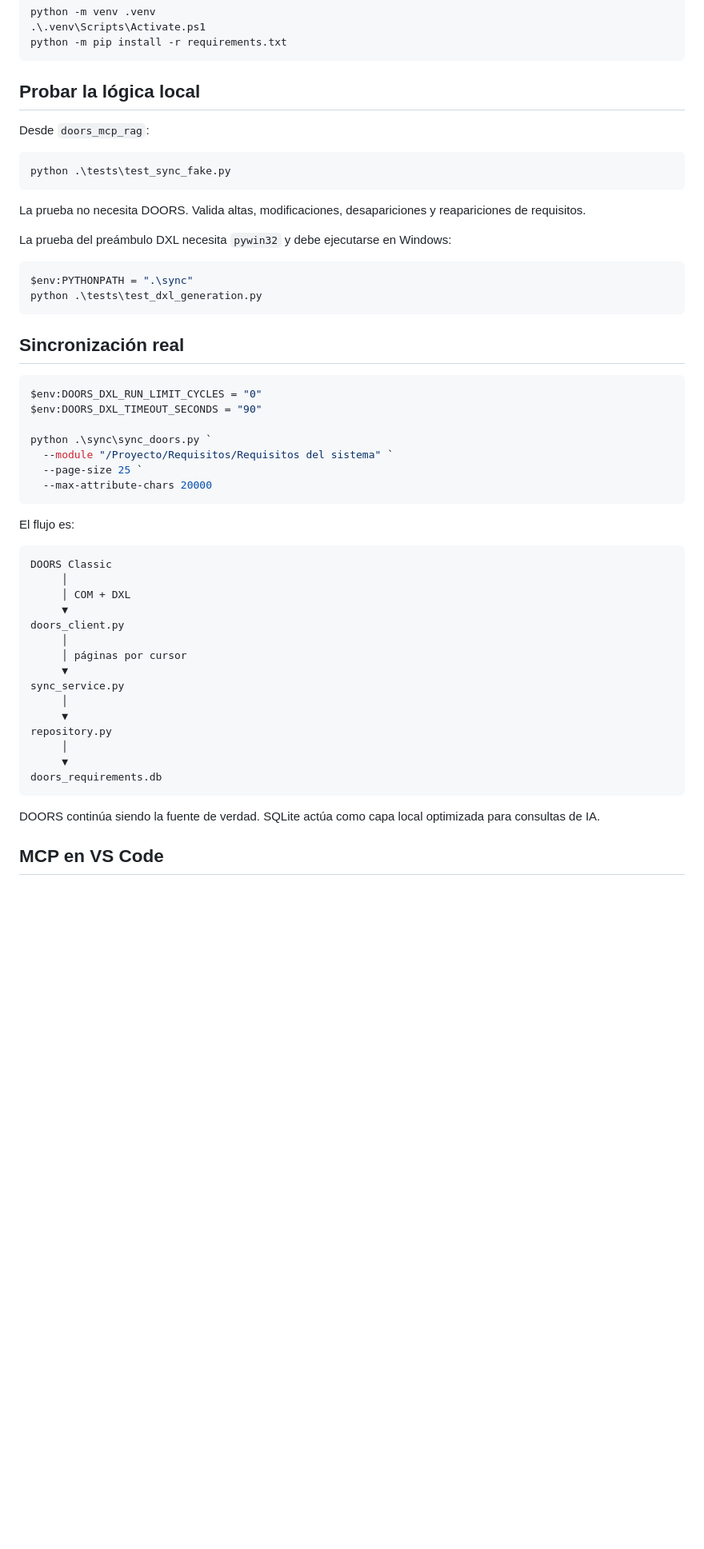
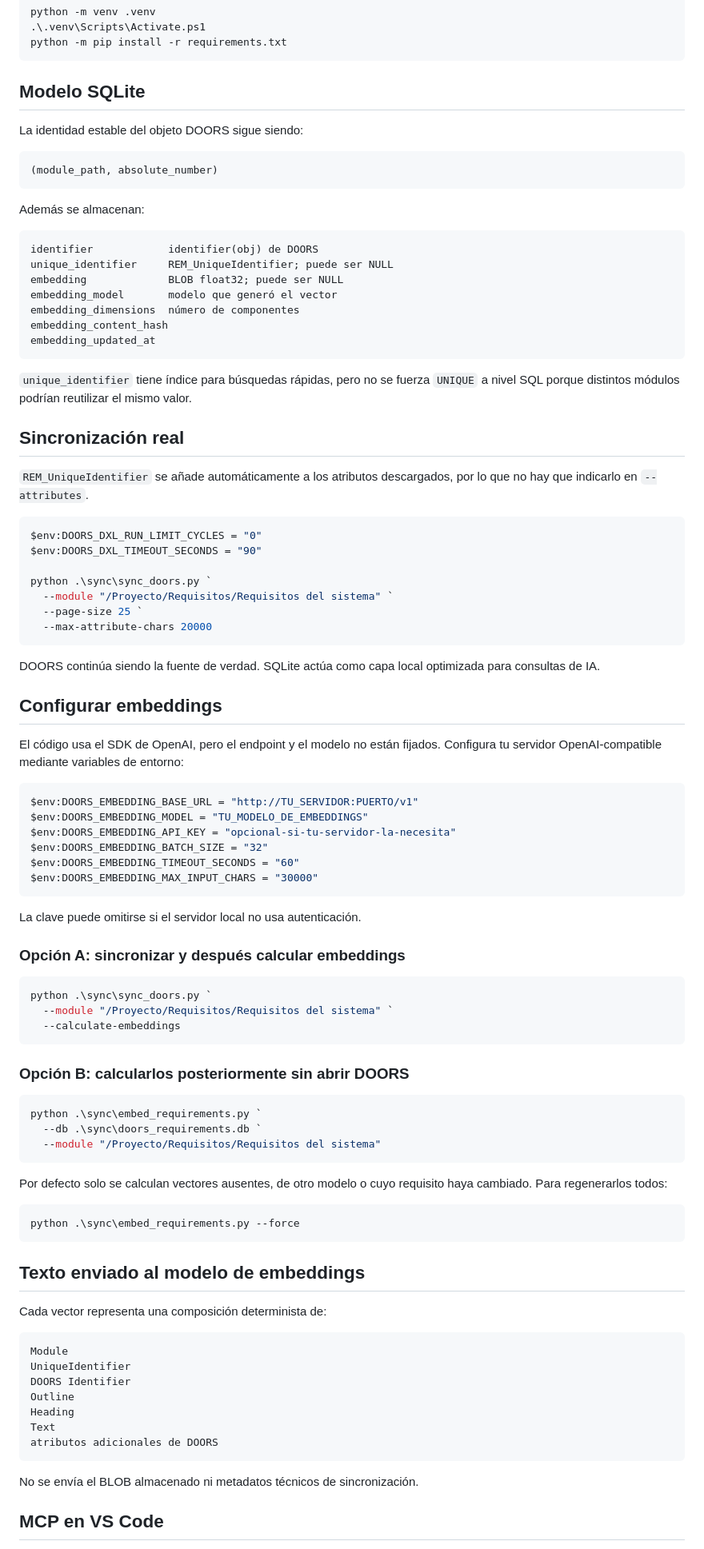
Before and after one commit to joseayebenes/pruebas, a Markdown page: doors_mcp_rag/README.md, the part around one of its changes. Shown at 80% size. GitHub-like rendering; blank space fills up the shorter version.

Commit message:
Document UniqueIdentifier and embedding workflow

````diff
--- a/doors_mcp_rag/README.md
+++ b/doors_mcp_rag/README.md
@@ -67,24 +67,31 @@ python -m venv .venv
 python -m pip install -r requirements.txt
 ```
 
-## Probar la lógica local
+## Modelo SQLite
 
-Desde `doors_mcp_rag`:
+La identidad estable del objeto DOORS sigue siendo:
 
-```powershell
-python .\tests\test_sync_fake.py
+```text
+(module_path, absolute_number)
 ```
 
-La prueba no necesita DOORS. Valida altas, modificaciones, desapariciones y reapariciones de requisitos.
+Además se almacenan:
 
-La prueba del preámbulo DXL necesita `pywin32` y debe ejecutarse en Windows:
-
-```powershell
-$env:PYTHONPATH = ".\sync"
-python .\tests\test_dxl_generation.py
+```text
+identifier            identifier(obj) de DOORS
+unique_identifier     REM_UniqueIdentifier; puede ser NULL
+embedding             BLOB float32; puede ser NULL
+embedding_model       modelo que generó el vector
+embedding_dimensions  número de componentes
+embedding_content_hash
+embedding_updated_at
 ```
 
+`unique_identifier` tiene índice para búsquedas rápidas, pero no se fuerza `UNIQUE` a nivel SQL porque distintos módulos podrían reutilizar el mismo valor.
+
 ## Sincronización real
+
+`REM_UniqueIdentifier` se añade automáticamente a los atributos descargados, por lo que no hay que indicarlo en `--attributes`.
 
 ```powershell
 $env:DOORS_DXL_RUN_LIMIT_CYCLES = "0"
@@ -96,27 +103,60 @@ python .\sync\sync_doors.py `
   --max-attribute-chars 20000
 ```
 
-El flujo es:
+DOORS continúa siendo la fuente de verdad. SQLite actúa como capa local optimizada para consultas de IA.
+
+## Configurar embeddings
+
+El código usa el SDK de OpenAI, pero el endpoint y el modelo no están fijados. Configura tu servidor OpenAI-compatible mediante variables de entorno:
+
+```powershell
+$env:DOORS_EMBEDDING_BASE_URL = "http://TU_SERVIDOR:PUERTO/v1"
+$env:DOORS_EMBEDDING_MODEL = "TU_MODELO_DE_EMBEDDINGS"
+$env:DOORS_EMBEDDING_API_KEY = "opcional-si-tu-servidor-la-necesita"
+$env:DOORS_EMBEDDING_BATCH_SIZE = "32"
+$env:DOORS_EMBEDDING_TIMEOUT_SECONDS = "60"
+$env:DOORS_EMBEDDING_MAX_INPUT_CHARS = "30000"
+```
+
+La clave puede omitirse si el servidor local no usa autenticación.
+
+### Opción A: sincronizar y después calcular embeddings
+
+```powershell
+python .\sync\sync_doors.py `
+  --module "/Proyecto/Requisitos/Requisitos del sistema" `
+  --calculate-embeddings
+```
+
+### Opción B: calcularlos posteriormente sin abrir DOORS
+
+```powershell
+python .\sync\embed_requirements.py `
+  --db .\sync\doors_requirements.db `
+  --module "/Proyecto/Requisitos/Requisitos del sistema"
+```
+
+Por defecto solo se calculan vectores ausentes, de otro modelo o cuyo requisito haya cambiado. Para regenerarlos todos:
+
+```powershell
+python .\sync\embed_requirements.py --force
+```
+
+## Texto enviado al modelo de embeddings
+
+Cada vector representa una composición determinista de:
 
 ```text
-DOORS Classic
-     │
-     │ COM + DXL
-     ▼
-doors_client.py
-     │
-     │ páginas por cursor
-     ▼
-sync_service.py
-     │
-     ▼
-repository.py
-     │
-     ▼
-doors_requirements.db
+Module
+UniqueIdentifier
+DOORS Identifier
+Outline
+Heading
+Text
+atributos adicionales de DOORS
 ```
 
-DOORS continúa siendo la fuente de verdad. SQLite actúa como capa local optimizada para consultas de IA.
+No se envía el BLOB almacenado ni metadatos técnicos de sincronización.
 
 ## MCP en VS Code
 
````
Also changed, not shown: other parts of doors_mcp_rag/README.md (+59 -21 lines).
